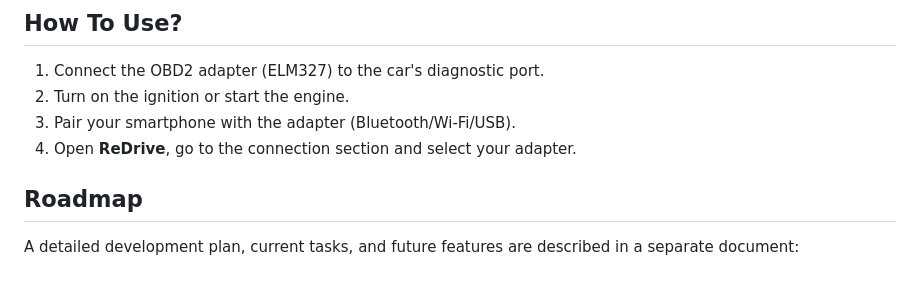
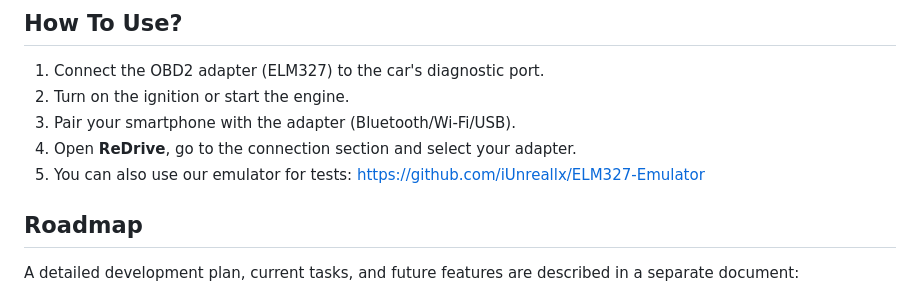
Before and after one commit to TheRaikoz/ReDrive, a Markdown page: README.md, the part around the change. Drawn GitHub-style.

```diff
--- a/README.md
+++ b/README.md
@@ -173,6 +173,7 @@ ReDrive/
 2. Turn on the ignition or start the engine.
 3. Pair your smartphone with the adapter (Bluetooth/Wi-Fi/USB).
 4. Open **ReDrive**, go to the connection section and select your adapter.
+5. You can also use our emulator for tests: https://github.com/iUnreallx/ELM327-Emulator
 
 ## Roadmap
 
```
Also changed, not shown: README_ru.md (+1 -0 lines).
